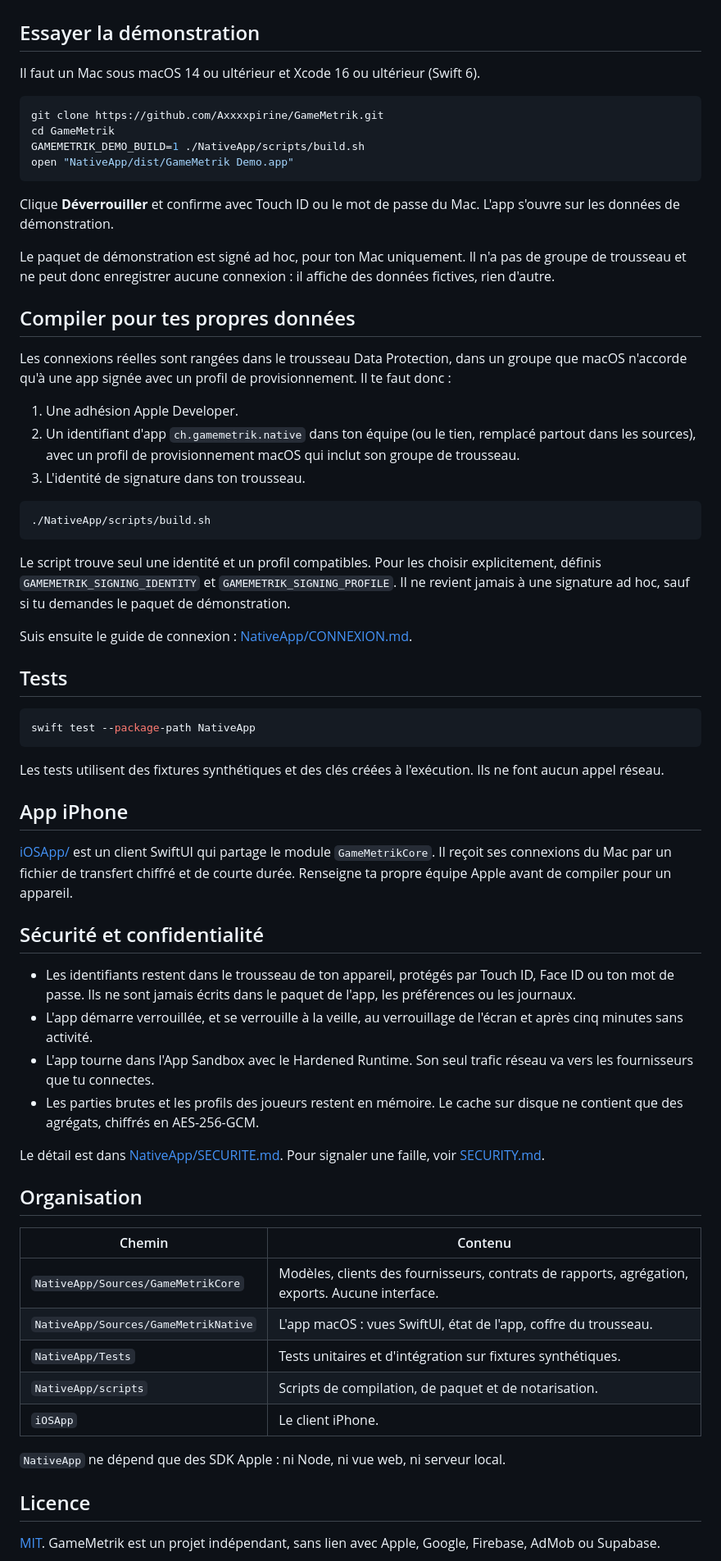
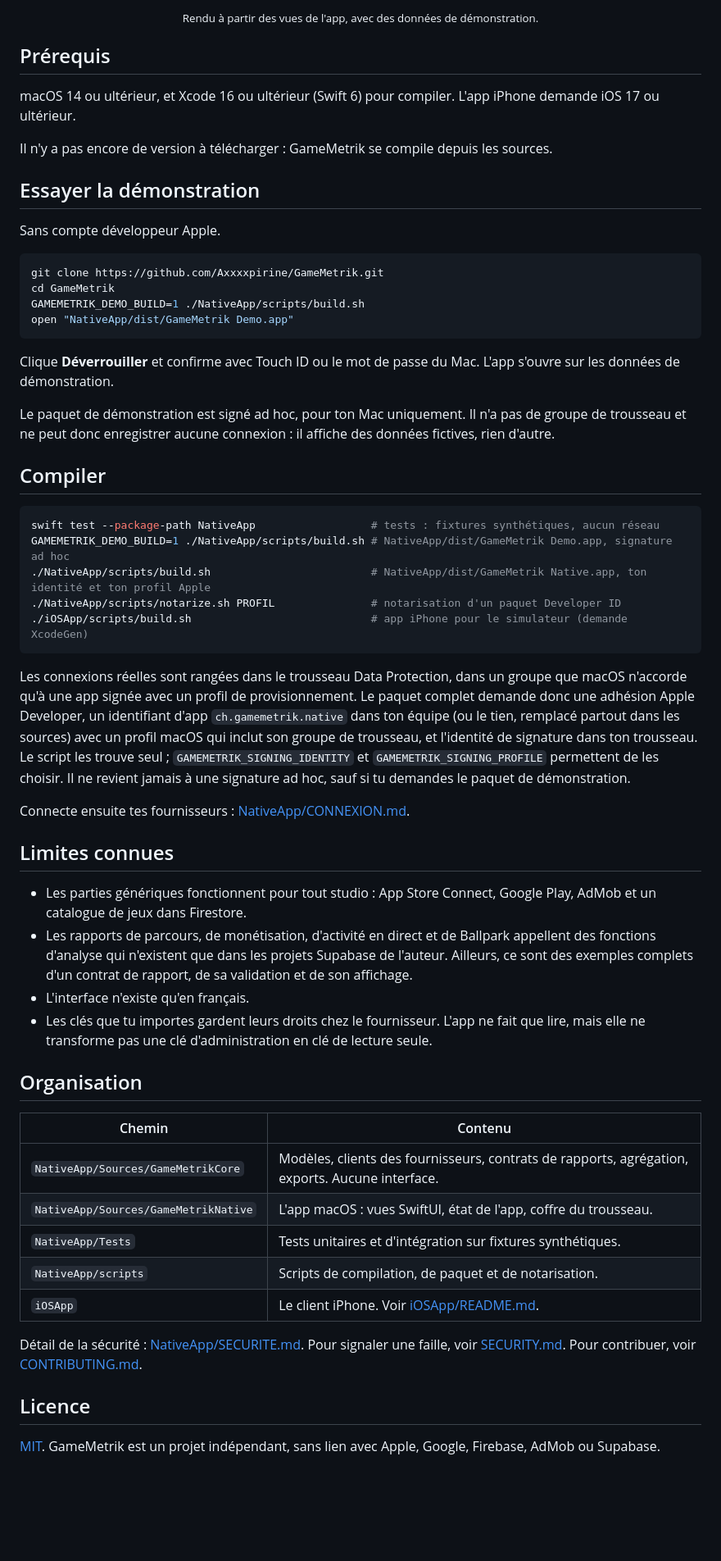
Before and after one commit to Axxxxpirine/GameMetrik, a Markdown page: README.fr.md, the part around one of its changes. Shown at 82% size. Drawn GitHub-style; blank space fills up the shorter version.

````diff
--- a/README.fr.md
+++ b/README.fr.md
@@ -23,7 +58,14 @@ Elle a été écrite par un développeur indépendant pour ses propres jeux, pui
+<p align="center"><sub>Rendu à partir des vues de l'app, avec des données de démonstration.</sub></p>
+
+## Prérequis
+
+macOS 14 ou ultérieur, et Xcode 16 ou ultérieur (Swift 6) pour compiler. L'app iPhone demande iOS 17 ou ultérieur.
+
+Il n'y a pas encore de version à télécharger : GameMetrik se compile depuis les sources.
 
 ## Essayer la démonstration
 
-Il faut un Mac sous macOS 14 ou ultérieur et Xcode 16 ou ultérieur (Swift 6).
+Sans compte développeur Apple.
 
 ```sh
 git clone https://github.com/Axxxxpirine/GameMetrik.git
@@ -34,44 +76,37 @@ open "NativeApp/dist/GameMetrik Demo.app"
 
 Clique **Déverrouiller** et confirme avec Touch ID ou le mot de passe du Mac. L'app s'ouvre sur les données de démonstration.
 
-Le paquet de démonstration est signé ad hoc, pour ton Mac uniquement. Il n'a pas de groupe de trousseau et ne peut donc enregistrer aucune connexion : il affiche des données fictives, rien d'autre.
+Le paquet de démonstration est signé ad hoc, pour ton Mac uniquement. Il n'a pas de groupe de trousseau et ne peut donc
+enregistrer aucune connexion : il affiche des données fictives, rien d'autre.
 
-## Compiler pour tes propres données
-
-Les connexions réelles sont rangées dans le trousseau Data Protection, dans un groupe que macOS n'accorde qu'à une app signée avec un profil de provisionnement. Il te faut donc :
-
-1. Une adhésion Apple Developer.
-2. Un identifiant d'app `ch.gamemetrik.native` dans ton équipe (ou le tien, remplacé partout dans les sources), avec un profil de provisionnement macOS qui inclut son groupe de trousseau.
-3. L'identité de signature dans ton trousseau.
+## Compiler
 
 ```sh
-./NativeApp/scripts/build.sh
+swift test --package-path NativeApp                  # tests : fixtures synthétiques, aucun réseau
+GAMEMETRIK_DEMO_BUILD=1 ./NativeApp/scripts/build.sh # NativeApp/dist/GameMetrik Demo.app, signature ad hoc
+./NativeApp/scripts/build.sh                         # NativeApp/dist/GameMetrik Native.app, ton identité et ton profil Apple
+./NativeApp/scripts/notarize.sh PROFIL               # notarisation d'un paquet Developer ID
+./iOSApp/scripts/build.sh                            # app iPhone pour le simulateur (demande XcodeGen)
 ```
 
-Le script trouve seul une identité et un profil compatibles. Pour les choisir explicitement, définis `GAMEMETRIK_SIGNING_IDENTITY` et `GAMEMETRIK_SIGNING_PROFILE`. Il ne revient jamais à une signature ad hoc, sauf si tu demandes le paquet de démonstration.
+Les connexions réelles sont rangées dans le trousseau Data Protection, dans un groupe que macOS n'accorde qu'à une app
+signée avec un profil de provisionnement. Le paquet complet demande donc une adhésion Apple Developer, un identifiant
+d'app `ch.gamemetrik.native` dans ton équipe (ou le tien, remplacé partout dans les sources) avec un profil macOS qui
+inclut son groupe de trousseau, et l'identité de signature dans ton trousseau. Le script les trouve seul ;
+`GAMEMETRIK_SIGNING_IDENTITY` et `GAMEMETRIK_SIGNING_PROFILE` permettent de les choisir. Il ne revient jamais à une
+signature ad hoc, sauf si tu demandes le paquet de démonstration.
 
-Suis ensuite le guide de connexion : [NativeApp/CONNEXION.md](NativeApp/CONNEXION.md).
+Connecte ensuite tes fournisseurs : [NativeApp/CONNEXION.md](NativeApp/CONNEXION.md).
 
-## Tests
+## Limites connues
 
-```sh
-swift test --package-path NativeApp
-```
-
-Les tests utilisent des fixtures synthétiques et des clés créées à l'exécution. Ils ne font aucun appel réseau.
-
-## App iPhone
-
-[iOSApp/](iOSApp/README.md) est un client SwiftUI qui partage le module `GameMetrikCore`. Il reçoit ses connexions du Mac par un fichier de transfert chiffré et de courte durée. Renseigne ta propre équipe Apple avant de compiler pour un appareil.
-
-## Sécurité et confidentialité
-
-- Les identifiants restent dans le trousseau de ton appareil, protégés par Touch ID, Face ID ou ton mot de passe. Ils ne sont jamais écrits dans le paquet de l'app, les préférences ou les journaux.
-- L'app démarre verrouillée, et se verrouille à la veille, au verrouillage de l'écran et après cinq minutes sans activité.
-- L'app tourne dans l'App Sandbox avec le Hardened Runtime. Son seul trafic réseau va vers les fournisseurs que tu connectes.
-- Les parties brutes et les profils des joueurs restent en mémoire. Le cache sur disque ne contient que des agrégats, chiffrés en AES-256-GCM.
-
-Le détail est dans [NativeApp/SECURITE.md](NativeApp/SECURITE.md). Pour signaler une faille, voir [SECURITY.md](SECURITY.md).
+- Les parties génériques fonctionnent pour tout studio : App Store Connect, Google Play, AdMob et un catalogue de jeux dans Firestore.
+- Les rapports de parcours, de monétisation, d'activité en direct et de Ballpark appellent des fonctions d'analyse qui
+  n'existent que dans les projets Supabase de l'auteur. Ailleurs, ce sont des exemples complets d'un contrat de rapport,
+  de sa validation et de son affichage.
+- L'interface n'existe qu'en français.
+- Les clés que tu importes gardent leurs droits chez le fournisseur. L'app ne fait que lire, mais elle ne transforme pas
+  une clé d'administration en clé de lecture seule.
 
 ## Organisation
 
@@ -81,9 +116,10 @@ Le détail est dans [NativeApp/SECURITE.md](NativeApp/SECURITE.md). Pour signale
 | `NativeApp/Sources/GameMetrikNative` | L'app macOS : vues SwiftUI, état de l'app, coffre du trousseau. |
 | `NativeApp/Tests` | Tests unitaires et d'intégration sur fixtures synthétiques. |
 | `NativeApp/scripts` | Scripts de compilation, de paquet et de notarisation. |
-| `iOSApp` | Le client iPhone. |
+| `iOSApp` | Le client iPhone. Voir [iOSApp/README.md](iOSApp/README.md). |
 
-`NativeApp` ne dépend que des SDK Apple : ni Node, ni vue web, ni serveur local.
+Détail de la sécurité : [NativeApp/SECURITE.md](NativeApp/SECURITE.md). Pour signaler une faille, voir
+[SECURITY.md](SECURITY.md). Pour contribuer, voir [CONTRIBUTING.md](CONTRIBUTING.md).
 
 ## Licence
 
````
Also changed, not shown: other parts of README.fr.md (+48 -13 lines), README.md (+82 -47 lines), docs/screenshots/gameplay-dark.png (added), docs/screenshots/gameplay-light.png (added), docs/screenshots/insights-dark.png (added), docs/screenshots/insights-light.png (added), docs/screenshots/overview-dark.png (added), docs/screenshots/overview-light.png (added).
